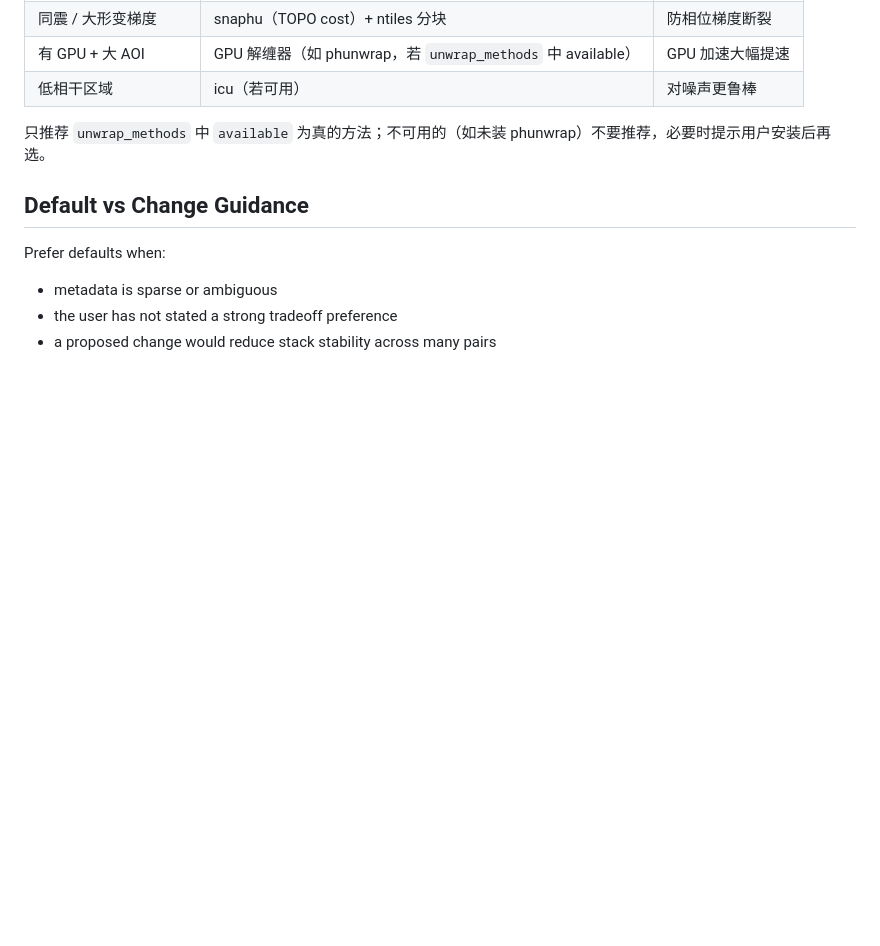
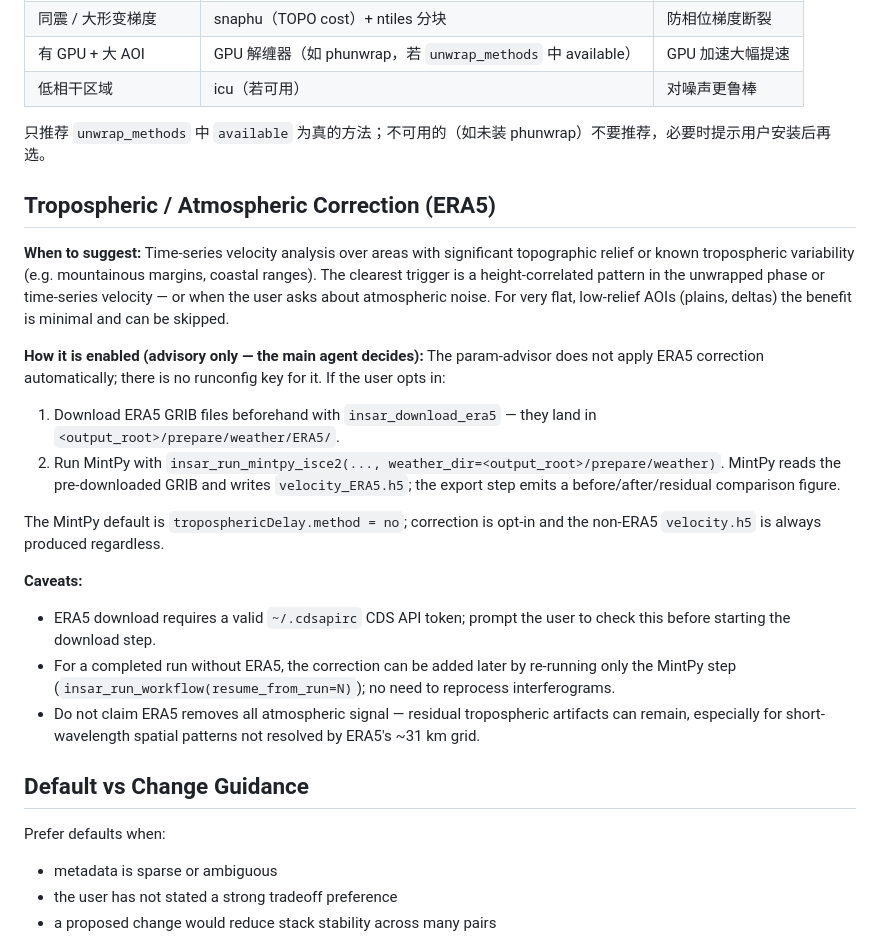
Before and after one commit to AugustT666/insar-agent-v1, a Markdown page: references/param-advisor/param-advisor-isce2.md, the part around the change. Rendered like a GitHub page; blank space fills up the shorter version.

Commit message:
docs(param-advisor): ERA5 troposphere correction advisory for ISCE2/MintPy

```diff
--- a/references/param-advisor/param-advisor-isce2.md
+++ b/references/param-advisor/param-advisor-isce2.md
@@ -85,6 +85,23 @@ Heuristics:
 
 只推荐 `unwrap_methods` 中 `available` 为真的方法；不可用的（如未装 phunwrap）不要推荐，必要时提示用户安装后再选。
 
+## Tropospheric / Atmospheric Correction (ERA5)
+
+**When to suggest:** Time-series velocity analysis over areas with significant topographic relief or known tropospheric variability (e.g. mountainous margins, coastal ranges). The clearest trigger is a height-correlated pattern in the unwrapped phase or time-series velocity — or when the user asks about atmospheric noise. For very flat, low-relief AOIs (plains, deltas) the benefit is minimal and can be skipped.
+
+**How it is enabled (advisory only — the main agent decides):** The param-advisor does not apply ERA5 correction automatically; there is no runconfig key for it. If the user opts in:
+
+1. Download ERA5 GRIB files beforehand with `insar_download_era5` — they land in `<output_root>/prepare/weather/ERA5/`.
+2. Run MintPy with `insar_run_mintpy_isce2(..., weather_dir=<output_root>/prepare/weather)`. MintPy reads the pre-downloaded GRIB and writes `velocity_ERA5.h5`; the export step emits a before/after/residual comparison figure.
+
+The MintPy default is `troposphericDelay.method = no`; correction is opt-in and the non-ERA5 `velocity.h5` is always produced regardless.
+
+**Caveats:**
+
+- ERA5 download requires a valid `~/.cdsapirc` CDS API token; prompt the user to check this before starting the download step.
+- For a completed run without ERA5, the correction can be added later by re-running only the MintPy step (`insar_run_workflow(resume_from_run=N)`); no need to reprocess interferograms.
+- Do not claim ERA5 removes all atmospheric signal — residual tropospheric artifacts can remain, especially for short-wavelength spatial patterns not resolved by ERA5's ~31 km grid.
+
 ## Default vs Change Guidance
 
 Prefer defaults when:
```
